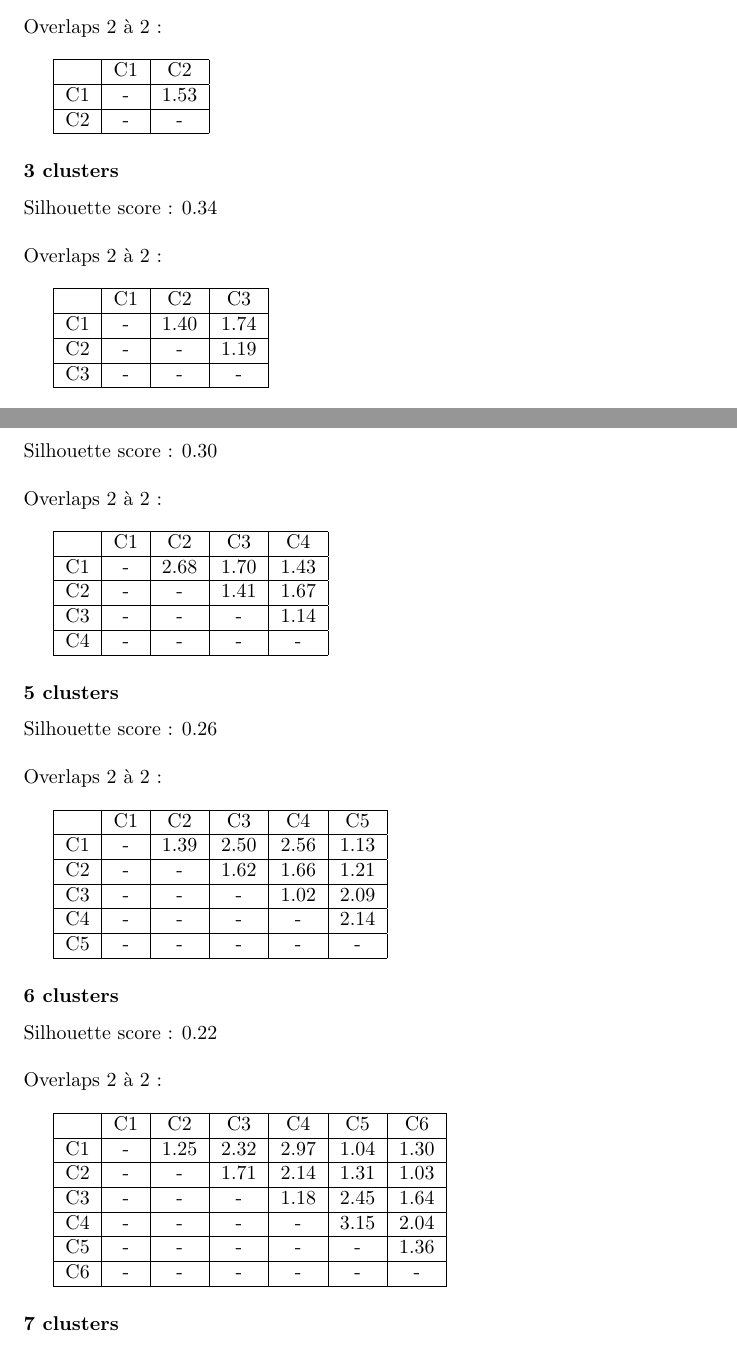
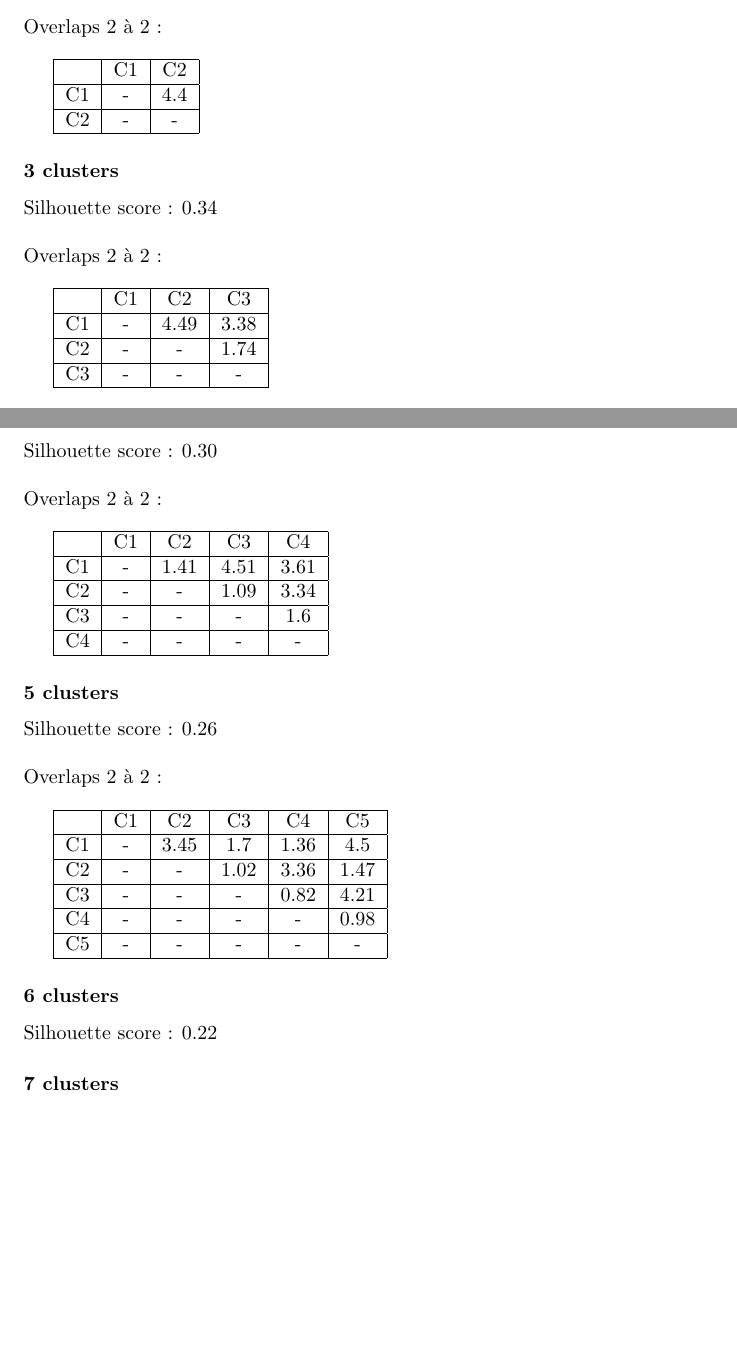
Before and after one commit to tom-sartori/IFT799, a LaTeX document (rapport/rapport.tex): two parts of pages 2 and 3 of 10, joined at a grey line, cut so that both start at the same text, the shorter picture padded with empty space. Compiled offline with pdfLaTeX.

Commit message:
[~] New values of Overlap

```diff
--- a/rapport/rapport.tex
+++ b/rapport/rapport.tex
@@ -43,7 +43,7 @@ Overlaps 2 à 2 :\\
 \hline
 & C1 & C2 \\
 \hline
-C1 & - & 1.53 \\
+C1 & - & 4.4 \\
 \hline
 C2 & - & - \\
 \hline
@@ -58,9 +58,9 @@ Overlaps 2 à 2 :\\
 \hline
 & C1 & C2 & C3 \\
 \hline
-C1 & - & 1.40 & 1.74 \\
+C1 & - & 4.49 & 3.38 \\
 \hline
-C2 & - & - & 1.19 \\
+C2 & - & - & 1.74 \\
 \hline
 C3 & - & - & - \\
 \hline
@@ -75,11 +75,11 @@ Overlaps 2 à 2 :\\
 \hline
 & C1 & C2 & C3 & C4 \\
 \hline
-C1 & - & 2.68 & 1.70 & 1.43 \\
+C1 & - & 1.41 & 4.51 & 3.61 \\
 \hline
-C2 & - & - & 1.41 & 1.67 \\
+C2 & - & - & 1.09 & 3.34 \\
 \hline
-C3 & - & - & - & 1.14 \\
+C3 & - & - & - & 1.6 \\
 \hline
 C4 & - & - & - & - \\
 \hline
@@ -94,13 +94,13 @@ Overlaps 2 à 2 :\\
 \hline
 & C1 & C2 & C3 & C4 & C5 \\
 \hline
-C1 & - & 1.39 & 2.50 & 2.56 & 1.13 \\
+C1 & - & 3.45 & 1.7 & 1.36 & 4.5 \\
 \hline
-C2 & - & - & 1.62 & 1.66 & 1.21 \\
+C2 & - & - & 1.02 & 3.36 & 1.47 \\
 \hline
-C3 & - & - & - & 1.02 &2.09 \\
+C3 & - & - & - & 0.82 & 4.21 \\
 \hline
-C4 & - & - & - & - & 2.14 \\
+C4 & - & - & - & - & 0.98 \\
 \hline
 C5 & - & - & - & - & - \\
 \hline
@@ -108,26 +108,7 @@ C5 & - & - & - & - & - \\
 
 \subsubsection*{6 clusters}
 
-Silhouette score : 0.22 \\\\
-Overlaps 2 à 2 :\\
-
-\begin{tabular}{|c|c|c|c|c|c|c|}
-\hline
-& C1 & C2 & C3 & C4 & C5 & C6 \\
-\hline
-C1 & - & 1.25 & 2.32 & 2.97 & 1.04 & 1.30 \\
-\hline
-C2 & - & - & 1.71 & 2.14 & 1.31 & 1.03 \\
-\hline
-C3 & - & - & - & 1.18 & 2.45 & 1.64 \\
-\hline
-C4 & - & - & - & - & 3.15 & 2.04 \\
-\hline
-C5 & - & - & - & - & - & 1.36 \\
-\hline
-C6 & - & - & - & - & - & - \\
-\hline
-\end{tabular}
+Silhouette score : 0.22
 
 \subsubsection*{7 clusters}
 
```
Also changed, not shown: rapport/rapport.pdf, 2 other files.
